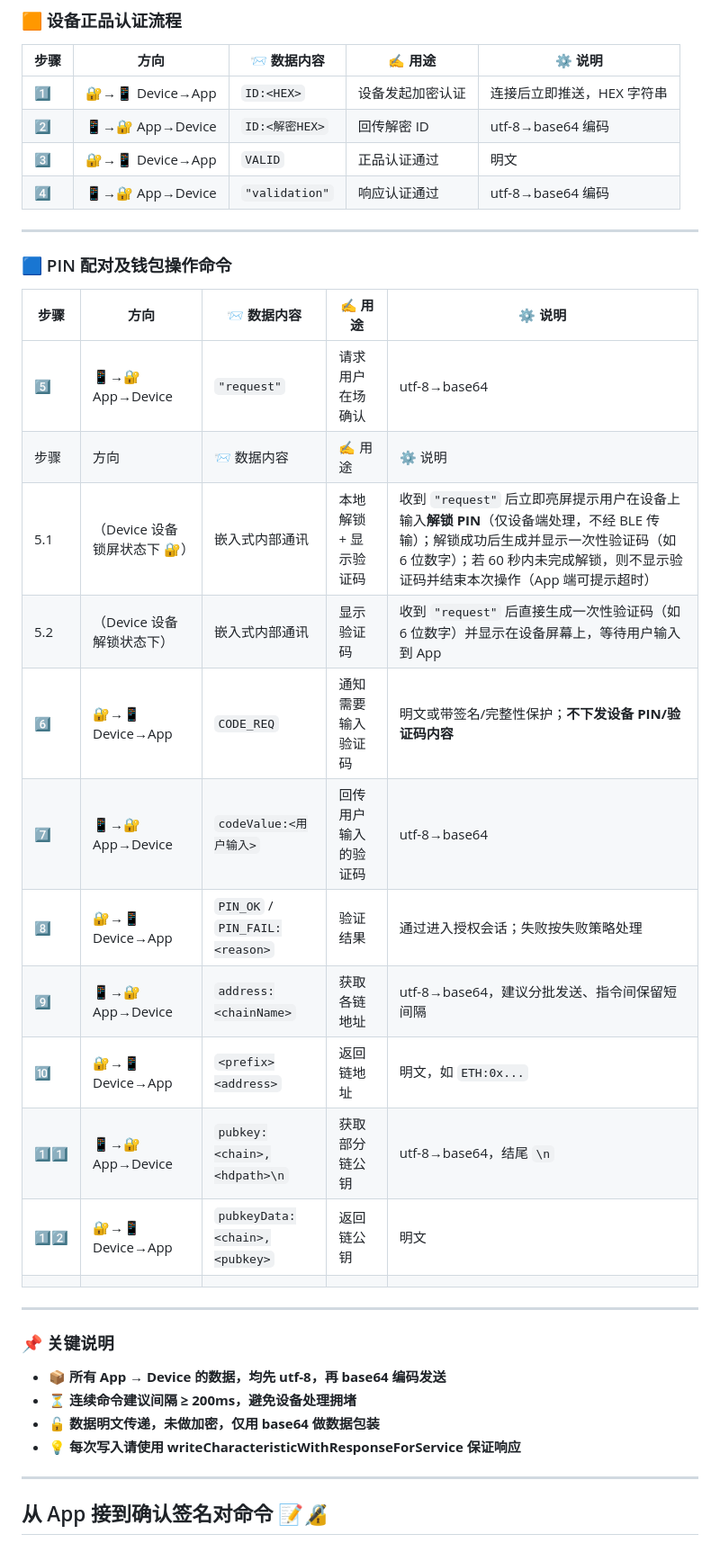
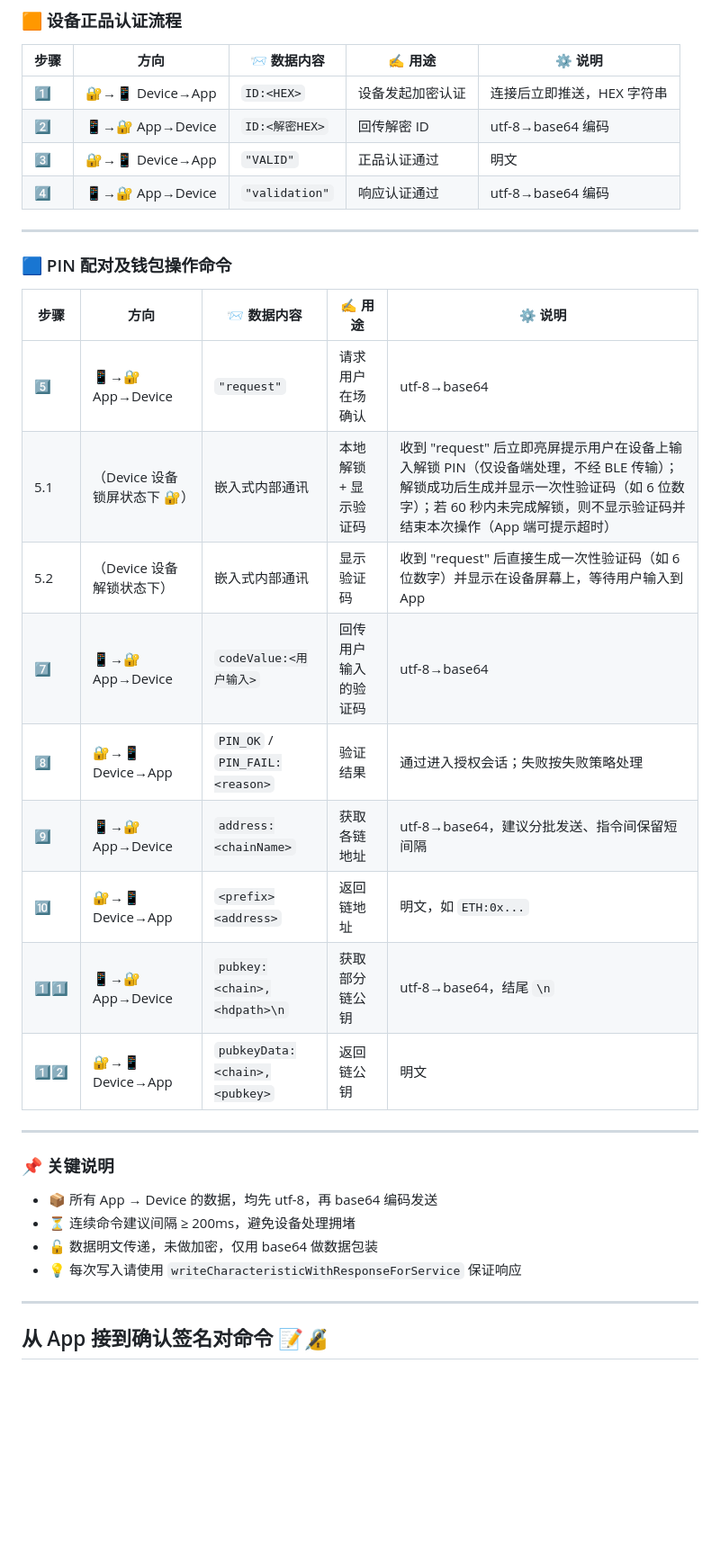
Before and after one commit to LIKKIM/LIKKIM_App, a Markdown page: docs/App与嵌入式通讯协议.md, the part around one of its changes. Shown at 90% size. GitHub-like rendering; blank space fills up the shorter version.

```diff
--- a/docs/App与嵌入式通讯协议.md
+++ b/docs/App与嵌入式通讯协议.md
@@ -6,36 +6,33 @@
 | ---- | ---------------- | -------------- | ---------------- | -------------------------- |
 | 1️⃣   | 🔐→📱 Device→App | `ID:<HEX>`     | 设备发起加密认证 | 连接后立即推送，HEX 字符串 |
 | 2️⃣   | 📱→🔐 App→Device | `ID:<解密HEX>` | 回传解密 ID      | utf-8→base64 编码          |
-| 3️⃣   | 🔐→📱 Device→App | `VALID`        | 正品认证通过     | 明文                       |
+| 3️⃣   | 🔐→📱 Device→App | `"VALID"`      | 正品认证通过     | 明文                       |
 | 4️⃣   | 📱→🔐 App→Device | `"validation"` | 响应认证通过     | utf-8→base64 编码          |
 
 ---
 
 ### 🟦 PIN 配对及钱包操作命令
 
-| 步骤 | 方向                         | 📨 数据内容                    | ✍️ 用途               | ⚙️ 说明                                                                                                                                                                                                             |
-| ---- | ---------------------------- | ------------------------------ | --------------------- | ------------------------------------------------------------------------------------------------------------------------------------------------------------------------------------------------------------------- |
-| 5️⃣   | 📱→🔐 App→Device             | `"request"`                    | 请求用户在场确认      | utf-8→base64                                                                                                                                                                                                        |
-| 步骤 | 方向                         | 📨 数据内容                    | ✍️ 用途               | ⚙️ 说明                                                                                                                                                                                                             |
-| 5.1  | （Device 设备锁屏状态下 🔐） | 嵌入式内部通讯                 | 本地解锁 + 显示验证码 | 收到 `"request"` 后立即亮屏提示用户在设备上输入**解锁 PIN**（仅设备端处理，不经 BLE 传输）；解锁成功后生成并显示一次性验证码（如 6 位数字）；若 60 秒内未完成解锁，则不显示验证码并结束本次操作（App 端可提示超时） |
-| 5.2  | （Device 设备解锁状态下）    | 嵌入式内部通讯                 | 显示验证码            | 收到 `"request"` 后直接生成一次性验证码（如 6 位数字）并显示在设备屏幕上，等待用户输入到 App                                                                                                                        |
-| 6️⃣   | 🔐→📱 Device→App             | `CODE_REQ`                     | 通知需要输入验证码    | 明文或带签名/完整性保护；**不下发设备 PIN/验证码内容**                                                                                                                                                              |
-| 7️⃣   | 📱→🔐 App→Device             | `codeValue:<用户输入>`         | 回传用户输入的验证码  | utf-8→base64                                                                                                                                                                                                        |
-| 8️⃣   | 🔐→📱 Device→App             | `PIN_OK` / `PIN_FAIL:<reason>` | 验证结果              | 通过进入授权会话；失败按失败策略处理                                                                                                                                                                                |
-| 9️⃣   | 📱→🔐 App→Device             | `address:<chainName>`          | 获取各链地址          | utf-8→base64，建议分批发送、指令间保留短间隔                                                                                                                                                                        |
-| 🔟   | 🔐→📱 Device→App             | `<prefix><address>`            | 返回链地址            | 明文，如 `ETH:0x...`                                                                                                                                                                                                |
-| 1️⃣1️⃣ | 📱→🔐 App→Device             | `pubkey:<chain>,<hdpath>\n`    | 获取部分链公钥        | utf-8→base64，结尾 `\n`                                                                                                                                                                                             |
-| 1️⃣2️⃣ | 🔐→📱 Device→App             | `pubkeyData:<chain>,<pubkey>`  | 返回链公钥            | 明文                                                                                                                                                                                                                |
-|      |
+| 步骤 | 方向                         | 📨 数据内容                    | ✍️ 用途               | ⚙️ 说明                                                                                                                                                                                                       |
+| ---- | ---------------------------- | ------------------------------ | --------------------- | ------------------------------------------------------------------------------------------------------------------------------------------------------------------------------------------------------------- |
+| 5️⃣   | 📱→🔐 App→Device             | `"request"`                    | 请求用户在场确认      | utf-8→base64                                                                                                                                                                                                  |
+| 5.1  | （Device 设备锁屏状态下 🔐） | 嵌入式内部通讯                 | 本地解锁 + 显示验证码 | 收到 "request" 后立即亮屏提示用户在设备上输入解锁 PIN（仅设备端处理，不经 BLE 传输）；解锁成功后生成并显示一次性验证码（如 6 位数字）；若 60 秒内未完成解锁，则不显示验证码并结束本次操作（App 端可提示超时） |
+| 5.2  | （Device 设备解锁状态下）    | 嵌入式内部通讯                 | 显示验证码            | 收到 "request" 后直接生成一次性验证码（如 6 位数字）并显示在设备屏幕上，等待用户输入到 App                                                                                                                    |
+| 7️⃣   | 📱→🔐 App→Device             | `codeValue:<用户输入>`         | 回传用户输入的验证码  | utf-8→base64                                                                                                                                                                                                  |
+| 8️⃣   | 🔐→📱 Device→App             | `PIN_OK` / `PIN_FAIL:<reason>` | 验证结果              | 通过进入授权会话；失败按失败策略处理                                                                                                                                                                          |
+| 9️⃣   | 📱→🔐 App→Device             | `address:<chainName>`          | 获取各链地址          | utf-8→base64，建议分批发送、指令间保留短间隔                                                                                                                                                                  |
+| 🔟   | 🔐→📱 Device→App             | `<prefix><address>`            | 返回链地址            | 明文，如 `ETH:0x...`                                                                                                                                                                                          |
+| 1️⃣1️⃣ | 📱→🔐 App→Device             | `pubkey:<chain>,<hdpath>\n`    | 获取部分链公钥        | utf-8→base64，结尾 `\n`                                                                                                                                                                                       |
+| 1️⃣2️⃣ | 🔐→📱 Device→App             | `pubkeyData:<chain>,<pubkey>`  | 返回链公钥            | 明文                                                                                                                                                                                                          |
 
 ---
 
 ### 📌 关键说明
 
-- **📦 所有 App → Device 的数据，均先 utf-8，再 base64 编码发送**
-- **⏳ 连续命令建议间隔 ≥ 200ms，避免设备处理拥堵**
-- **🔓 数据明文传递，未做加密，仅用 base64 做数据包装**
-- **💡 每次写入请使用 writeCharacteristicWithResponseForService 保证响应**
+- **📦** 所有 App → Device 的数据，均先 utf-8，再 base64 编码发送
+- **⏳** 连续命令建议间隔 ≥ 200ms，避免设备处理拥堵
+- **🔓** 数据明文传递，未做加密，仅用 base64 做数据包装
+- **💡** 每次写入请使用 `writeCharacteristicWithResponseForService` 保证响应
 
 ---
 
```
Also changed, not shown: other parts of docs/App与嵌入式通讯协议.md (+56 -54 lines).
